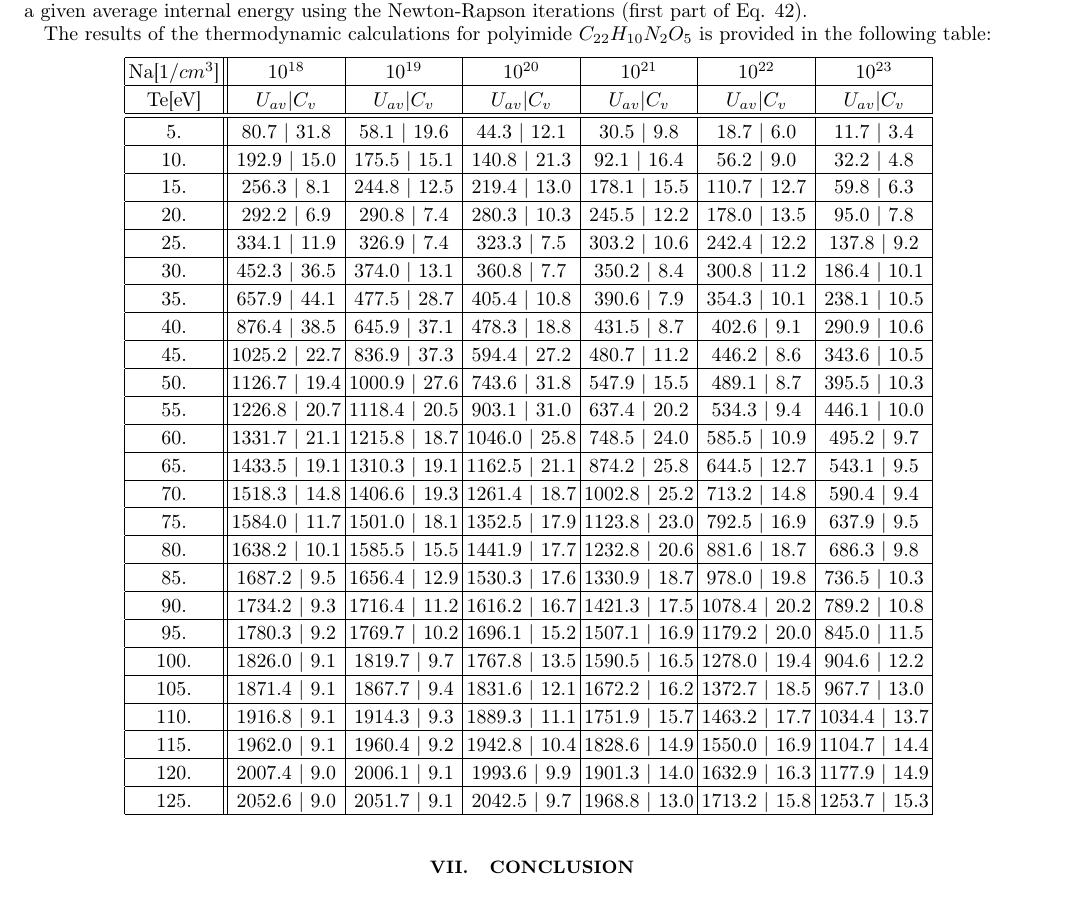
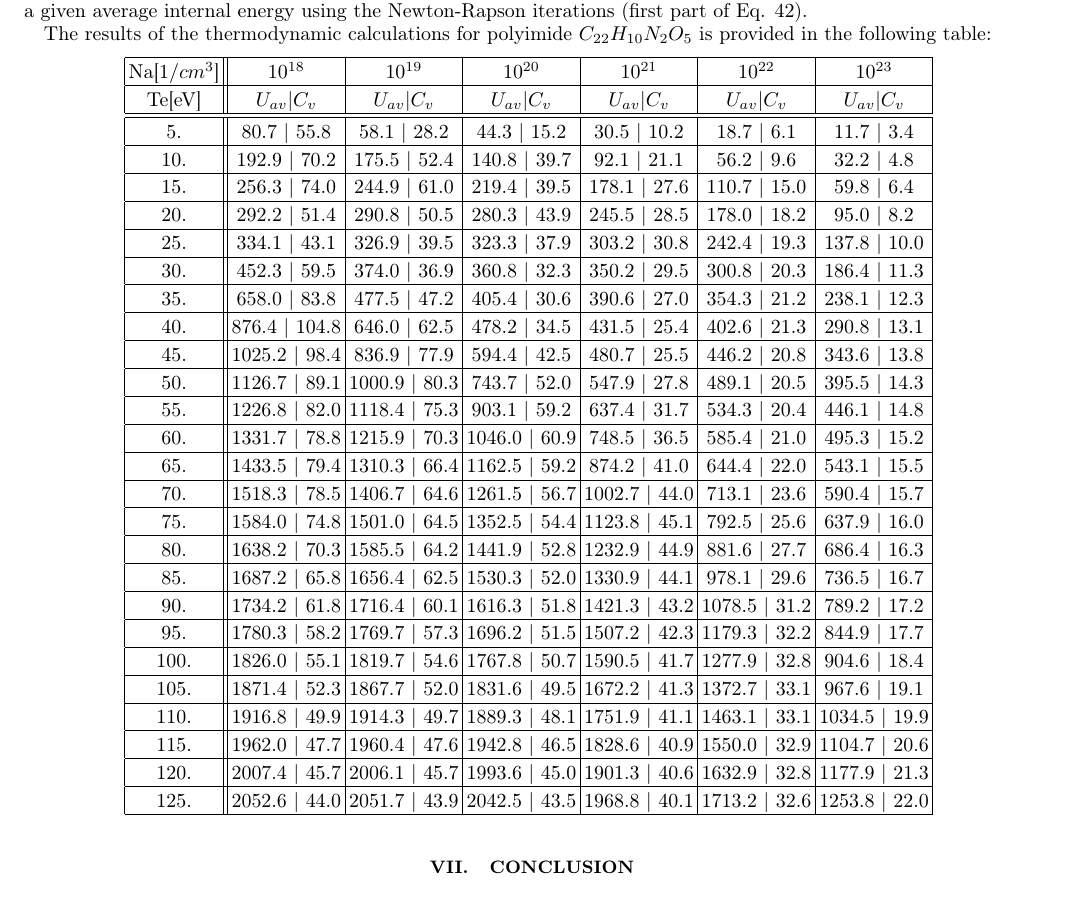
Before and after one commit to SWMFsoftware/util, a LaTeX paper (CRASH/doc/Tex/ionization_equilibrium.tex, which reads CRASH/doc/Tex/ionization_table5.tex): part of page 16 of 16, cut so that both start at the same text. Compiled offline with pdfLaTeX.

Commit message:
A serious theoretical mistake has been found and corrected. Strange as it might seem, in partially ionized plasmas (treated as ideal gases), the specific heat (and all the other thermodynamical derivatives) of a mixture is not a weighted average of the specific heats of the mixture components (because of the non-liniear dependence of the ionization degree on temperature and the component fractions).
The only parameter which was calculated erroneously was the specific heat of polymide,
however this error affected all the simulation results with the wall shock.

Since the test results are changed anyway and the reference results should be
changed accordingly, I also removed the redundant condition which limited the range of
parameters for applying the Fermi degeneration.

Backward compatibility: to repeat previous results, you can do the following
manipulations:

1. Uncomment the strange line with the pattern ".and..false." in
util/CRASH/src/ModStatSum.f90 - to disable the fix for thermodynamic derivatives.

2. Set LogGeFermiMin  (equal to -4.0 at the time) to 0.0, to return to the
previously existed restriction on the Fermi-Energy-To-Temperature ratio.


Modified Files:
 	GM/BATSRUS/Param/CRASH/TestOutput/log_hyades2d.log
 	GM/BATSRUS/Param/CRASH/TestOutput/log_levelset.log
 	util/CRASH/doc/Tex/ionization_table5.tex
 	util/CRASH/src/ModFermiGas.f90 util/CRASH/src/ModStatSum.f90

```diff
--- a/CRASH/doc/Tex/ionization_table5.tex
+++ b/CRASH/doc/Tex/ionization_table5.tex
@@ -5,54 +5,54 @@ Na[$1/cm^3$] & $10^{18}$ & $10^{19}$ & $10^{20}$ & $10^{21}$ & $10^{22}$ & $10^{
 Te[eV] & $U_{av} | C_v$ & $U_{av} | C_v$ & $U_{av} | C_v$ & $U_{av} | C_v$ & $U_{av} | C_v$ & $U_{av} | C_v$\tabularnewline
 \hline
 \hline
-   5. &     80.7 |    31.8 &     58.1 |    19.6 &     44.3 |    12.1 &     30.5 |     9.8 &     18.7 |     6.0 &     11.7 |     3.4\tabularnewline
+   5. &     80.7 |    55.8 &     58.1 |    28.2 &     44.3 |    15.2 &     30.5 |    10.2 &     18.7 |     6.1 &     11.7 |     3.4\tabularnewline
 \hline
-  10. &    192.9 |    15.0 &    175.5 |    15.1 &    140.8 |    21.3 &     92.1 |    16.4 &     56.2 |     9.0 &     32.2 |     4.8\tabularnewline
+  10. &    192.9 |    70.2 &    175.5 |    52.4 &    140.8 |    39.7 &     92.1 |    21.1 &     56.2 |     9.6 &     32.2 |     4.8\tabularnewline
 \hline
-  15. &    256.3 |     8.1 &    244.8 |    12.5 &    219.4 |    13.0 &    178.1 |    15.5 &    110.7 |    12.7 &     59.8 |     6.3\tabularnewline
+  15. &    256.3 |    74.0 &    244.9 |    61.0 &    219.4 |    39.5 &    178.1 |    27.6 &    110.7 |    15.0 &     59.8 |     6.4\tabularnewline
 \hline
-  20. &    292.2 |     6.9 &    290.8 |     7.4 &    280.3 |    10.3 &    245.5 |    12.2 &    178.0 |    13.5 &     95.0 |     7.8\tabularnewline
+  20. &    292.2 |    51.4 &    290.8 |    50.5 &    280.3 |    43.9 &    245.5 |    28.5 &    178.0 |    18.2 &     95.0 |     8.2\tabularnewline
 \hline
-  25. &    334.1 |    11.9 &    326.9 |     7.4 &    323.3 |     7.5 &    303.2 |    10.6 &    242.4 |    12.2 &    137.8 |     9.2\tabularnewline
+  25. &    334.1 |    43.1 &    326.9 |    39.5 &    323.3 |    37.9 &    303.2 |    30.8 &    242.4 |    19.3 &    137.8 |    10.0\tabularnewline
 \hline
-  30. &    452.3 |    36.5 &    374.0 |    13.1 &    360.8 |     7.7 &    350.2 |     8.4 &    300.8 |    11.2 &    186.4 |    10.1\tabularnewline
+  30. &    452.3 |    59.5 &    374.0 |    36.9 &    360.8 |    32.3 &    350.2 |    29.5 &    300.8 |    20.3 &    186.4 |    11.3\tabularnewline
 \hline
-  35. &    657.9 |    44.1 &    477.5 |    28.7 &    405.4 |    10.8 &    390.6 |     7.9 &    354.3 |    10.1 &    238.1 |    10.5\tabularnewline
+  35. &    658.0 |    83.8 &    477.5 |    47.2 &    405.4 |    30.6 &    390.6 |    27.0 &    354.3 |    21.2 &    238.1 |    12.3\tabularnewline
 \hline
-  40. &    876.4 |    38.5 &    645.9 |    37.1 &    478.3 |    18.8 &    431.5 |     8.7 &    402.6 |     9.1 &    290.9 |    10.6\tabularnewline
+  40. &    876.4 |   104.8 &    646.0 |    62.5 &    478.2 |    34.5 &    431.5 |    25.4 &    402.6 |    21.3 &    290.8 |    13.1\tabularnewline
 \hline
-  45. &   1025.2 |    22.7 &    836.9 |    37.3 &    594.4 |    27.2 &    480.7 |    11.2 &    446.2 |     8.6 &    343.6 |    10.5\tabularnewline
+  45. &   1025.2 |    98.4 &    836.9 |    77.9 &    594.4 |    42.5 &    480.7 |    25.5 &    446.2 |    20.8 &    343.6 |    13.8\tabularnewline
 \hline
-  50. &   1126.7 |    19.4 &   1000.9 |    27.6 &    743.6 |    31.8 &    547.9 |    15.5 &    489.1 |     8.7 &    395.5 |    10.3\tabularnewline
+  50. &   1126.7 |    89.1 &   1000.9 |    80.3 &    743.7 |    52.0 &    547.9 |    27.8 &    489.1 |    20.5 &    395.5 |    14.3\tabularnewline
 \hline
-  55. &   1226.8 |    20.7 &   1118.4 |    20.5 &    903.1 |    31.0 &    637.4 |    20.2 &    534.3 |     9.4 &    446.1 |    10.0\tabularnewline
+  55. &   1226.8 |    82.0 &   1118.4 |    75.3 &    903.1 |    59.2 &    637.4 |    31.7 &    534.3 |    20.4 &    446.1 |    14.8\tabularnewline
 \hline
-  60. &   1331.7 |    21.1 &   1215.8 |    18.7 &   1046.0 |    25.8 &    748.5 |    24.0 &    585.5 |    10.9 &    495.2 |     9.7\tabularnewline
+  60. &   1331.7 |    78.8 &   1215.9 |    70.3 &   1046.0 |    60.9 &    748.5 |    36.5 &    585.4 |    21.0 &    495.3 |    15.2\tabularnewline
 \hline
-  65. &   1433.5 |    19.1 &   1310.3 |    19.1 &   1162.5 |    21.1 &    874.2 |    25.8 &    644.5 |    12.7 &    543.1 |     9.5\tabularnewline
+  65. &   1433.5 |    79.4 &   1310.3 |    66.4 &   1162.5 |    59.2 &    874.2 |    41.0 &    644.4 |    22.0 &    543.1 |    15.5\tabularnewline
 \hline
-  70. &   1518.3 |    14.8 &   1406.6 |    19.3 &   1261.4 |    18.7 &   1002.8 |    25.2 &    713.2 |    14.8 &    590.4 |     9.4\tabularnewline
+  70. &   1518.3 |    78.5 &   1406.7 |    64.6 &   1261.5 |    56.7 &   1002.7 |    44.0 &    713.1 |    23.6 &    590.4 |    15.7\tabularnewline
 \hline
-  75. &   1584.0 |    11.7 &   1501.0 |    18.1 &   1352.5 |    17.9 &   1123.8 |    23.0 &    792.5 |    16.9 &    637.9 |     9.5\tabularnewline
+  75. &   1584.0 |    74.8 &   1501.0 |    64.5 &   1352.5 |    54.4 &   1123.8 |    45.1 &    792.5 |    25.6 &    637.9 |    16.0\tabularnewline
 \hline
-  80. &   1638.2 |    10.1 &   1585.5 |    15.5 &   1441.9 |    17.7 &   1232.8 |    20.6 &    881.6 |    18.7 &    686.3 |     9.8\tabularnewline
+  80. &   1638.2 |    70.3 &   1585.5 |    64.2 &   1441.9 |    52.8 &   1232.9 |    44.9 &    881.6 |    27.7 &    686.4 |    16.3\tabularnewline
 \hline
-  85. &   1687.2 |     9.5 &   1656.4 |    12.9 &   1530.3 |    17.6 &   1330.9 |    18.7 &    978.0 |    19.8 &    736.5 |    10.3\tabularnewline
+  85. &   1687.2 |    65.8 &   1656.4 |    62.5 &   1530.3 |    52.0 &   1330.9 |    44.1 &    978.1 |    29.6 &    736.5 |    16.7\tabularnewline
 \hline
-  90. &   1734.2 |     9.3 &   1716.4 |    11.2 &   1616.2 |    16.7 &   1421.3 |    17.5 &   1078.4 |    20.2 &    789.2 |    10.8\tabularnewline
+  90. &   1734.2 |    61.8 &   1716.4 |    60.1 &   1616.3 |    51.8 &   1421.3 |    43.2 &   1078.5 |    31.2 &    789.2 |    17.2\tabularnewline
 \hline
-  95. &   1780.3 |     9.2 &   1769.7 |    10.2 &   1696.1 |    15.2 &   1507.1 |    16.9 &   1179.2 |    20.0 &    845.0 |    11.5\tabularnewline
+  95. &   1780.3 |    58.2 &   1769.7 |    57.3 &   1696.2 |    51.5 &   1507.2 |    42.3 &   1179.3 |    32.2 &    844.9 |    17.7\tabularnewline
 \hline
- 100. &   1826.0 |     9.1 &   1819.7 |     9.7 &   1767.8 |    13.5 &   1590.5 |    16.5 &   1278.0 |    19.4 &    904.6 |    12.2\tabularnewline
+ 100. &   1826.0 |    55.1 &   1819.7 |    54.6 &   1767.8 |    50.7 &   1590.5 |    41.7 &   1277.9 |    32.8 &    904.6 |    18.4\tabularnewline
 \hline
- 105. &   1871.4 |     9.1 &   1867.7 |     9.4 &   1831.6 |    12.1 &   1672.2 |    16.2 &   1372.7 |    18.5 &    967.7 |    13.0\tabularnewline
+ 105. &   1871.4 |    52.3 &   1867.7 |    52.0 &   1831.6 |    49.5 &   1672.2 |    41.3 &   1372.7 |    33.1 &    967.6 |    19.1\tabularnewline
 \hline
- 110. &   1916.8 |     9.1 &   1914.3 |     9.3 &   1889.3 |    11.1 &   1751.9 |    15.7 &   1463.2 |    17.7 &   1034.4 |    13.7\tabularnewline
+ 110. &   1916.8 |    49.9 &   1914.3 |    49.7 &   1889.3 |    48.1 &   1751.9 |    41.1 &   1463.1 |    33.1 &   1034.5 |    19.9\tabularnewline
 \hline
- 115. &   1962.0 |     9.1 &   1960.4 |     9.2 &   1942.8 |    10.4 &   1828.6 |    14.9 &   1550.0 |    16.9 &   1104.7 |    14.4\tabularnewline
+ 115. &   1962.0 |    47.7 &   1960.4 |    47.6 &   1942.8 |    46.5 &   1828.6 |    40.9 &   1550.0 |    32.9 &   1104.7 |    20.6\tabularnewline
 \hline
- 120. &   2007.4 |     9.0 &   2006.1 |     9.1 &   1993.6 |     9.9 &   1901.3 |    14.0 &   1632.9 |    16.3 &   1177.9 |    14.9\tabularnewline
+ 120. &   2007.4 |    45.7 &   2006.1 |    45.7 &   1993.6 |    45.0 &   1901.3 |    40.6 &   1632.9 |    32.8 &   1177.9 |    21.3\tabularnewline
 \hline
- 125. &   2052.6 |     9.0 &   2051.7 |     9.1 &   2042.5 |     9.7 &   1968.8 |    13.0 &   1713.2 |    15.8 &   1253.7 |    15.3\tabularnewline
+ 125. &   2052.6 |    44.0 &   2051.7 |    43.9 &   2042.5 |    43.5 &   1968.8 |    40.1 &   1713.2 |    32.6 &   1253.8 |    22.0\tabularnewline
 \hline
 \end{tabular}
```
Also changed, not shown: 2 other files.
